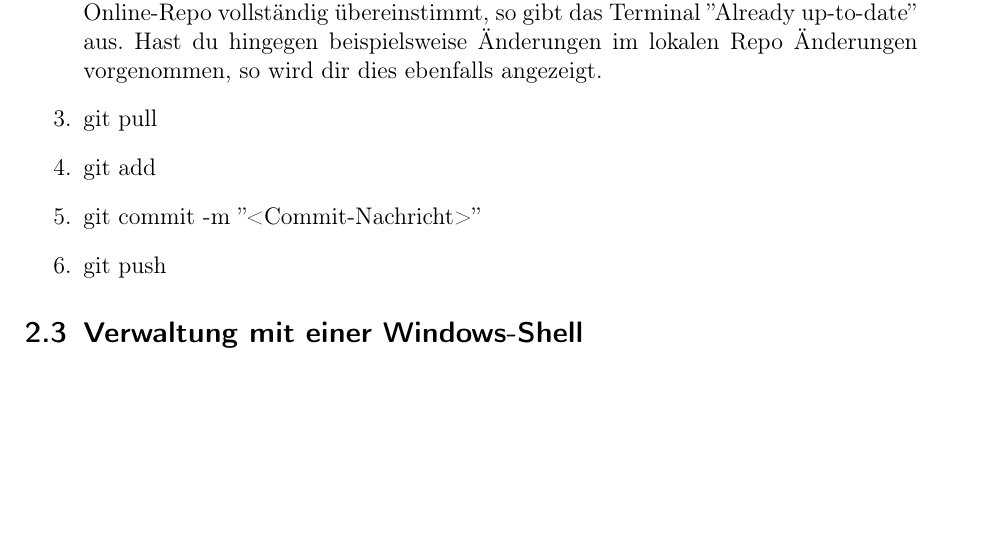
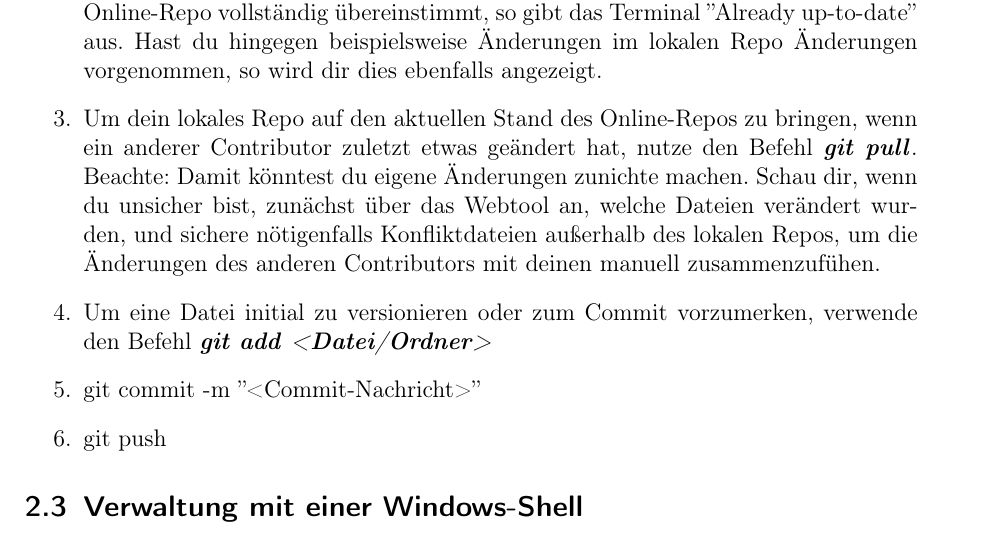
Before and after one commit to astroAG/AstronomieAG, a LaTeX document (Anleitungen/Anleitung_GIT.tex): part of page 2 of 2, cut so that both start at the same text, the shorter picture padded with empty space. Compiled offline with pdfLaTeX.

Commit message:
GIT Anleitung pull hinzugefügt

```diff
--- a/Anleitungen/Anleitung_GIT.tex
+++ b/Anleitungen/Anleitung_GIT.tex
@@ -27,8 +27,8 @@ Man kann sich online auf \url{github.com} einloggen. Die Login-Daten zu unserem
 \item Rufe den Befehl \textbf{\textit{git clone https://github.com/astroAG/AstronomieAG.git ''<Name>''}} auf. \textbf{Beachte:} Der Zusatz ''<Name>'' bezeichnet den Ordner, indem sich nachher das gesamte lokale Repo befindet (z.B. "AstroGIT" für den Ordner AstroGIT). Wird <Name> weggelassen, so wird der Ordner ebenfalls erstellt, erhält allerdings die Bezeichnung unseres Repos auf GitHub (also AstronomieAG).
 \end{enumerate}
 \item Nachdem du unser Repo geklont hast, kannst du dir jederzeit seinen Status anschauen. Dazu rufst du den Befehl \textbf{\textit{git status}} auf. Wenn dein lokales Repo mit dem Online-Repo vollständig übereinstimmt, so  gibt das Terminal ''Already up-to-date'' aus. Hast du hingegen beispielsweise Änderungen im lokalen Repo Änderungen vorgenommen, so wird dir dies ebenfalls angezeigt.
-\item git pull
-\item git add
+\item Um dein lokales Repo auf den aktuellen Stand des Online-Repos zu bringen, wenn ein anderer Contributor zuletzt etwas geändert hat, nutze den Befehl \textbf{\textit{git pull}}. Beachte: Damit könntest du eigene Änderungen zunichte machen. Schau dir, wenn du unsicher bist, zunächst über das Webtool an, welche Dateien verändert wurden, und sichere nötigenfalls Konfliktdateien außerhalb des lokalen Repos, um die Änderungen des anderen Contributors mit deinen manuell zusammenzufühen.
+\item Um eine Datei initial zu versionieren oder zum Commit vorzumerken, verwende den Befehl \textbf{\textit{git add <Datei/Ordner>}}
 \item git commit -m ''<Commit-Nachricht>''
 \item git push
 \end{enumerate}
```
Also changed, not shown: Anleitungen/Anleitung_GIT.pdf, 2 other files.
